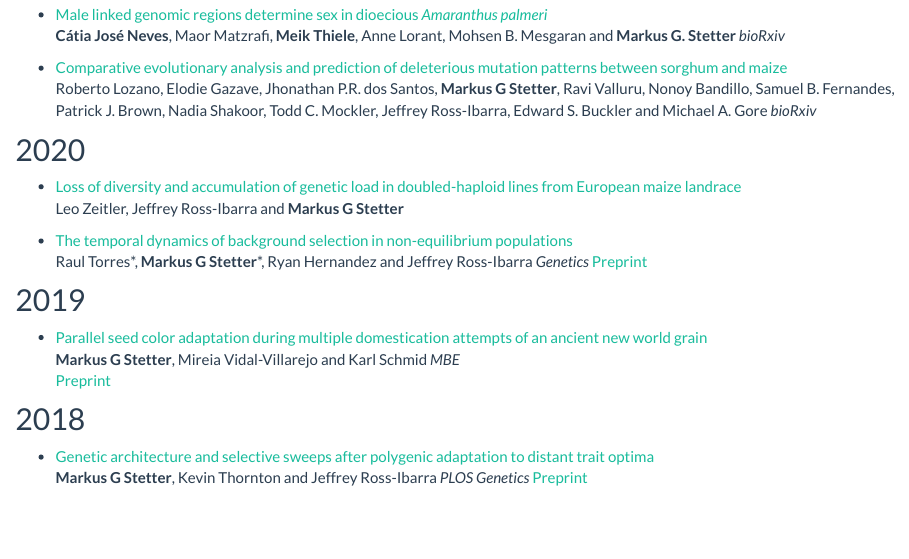
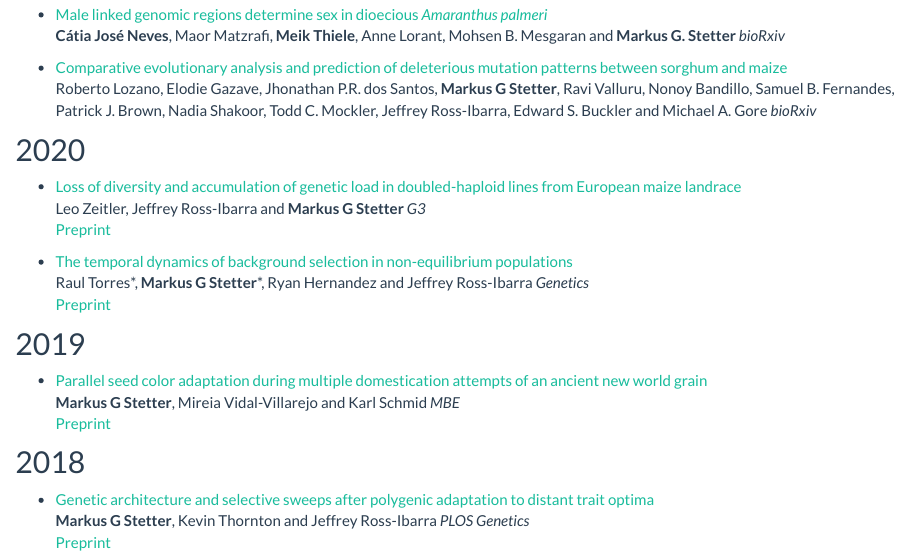
Before and after one commit to cropevolution/cropevolution.github.io, an R Markdown document (publications.Rmd): the page in a window 1100 px wide, from 260 px down. Rendered offline with R 4.5, knitr and Pandoc, with nearby package versions; a font, style sheet, LaTeX package, included part or bibliography that could not be used is replaced or left out.

Commit message:
pubs and CROP

```diff
--- a/publications.Rmd
+++ b/publications.Rmd
@@ -7,7 +7,7 @@
 
 
 ## Preprint
-* [Male linked genomic regions determine sex in dioecious *Amaranthus palmeri*]()
+* [Male linked genomic regions determine sex in dioecious *Amaranthus palmeri*](https://www.biorxiv.org/content/10.1101/2020.05.25.113597v1.full)
 **Cátia José Neves**, Maor Matzrafi, **Meik Thiele**, Anne Lorant, Mohsen B. Mesgaran and **Markus G. Stetter**
 *bioRxiv*
 
@@ -16,8 +16,9 @@ Roberto Lozano, Elodie Gazave, Jhonathan P.R. dos Santos, **Markus G Stetter**,
 
 
 ## 2020
-* [Loss of diversity and accumulation of genetic load in doubled-haploid lines from European maize landrace](https://www.biorxiv.org/content/10.1101/817791v1)
-Leo Zeitler, Jeffrey Ross-Ibarra and **Markus G Stetter**
+* [Loss of diversity and accumulation of genetic load in doubled-haploid lines from European maize landrace](https://www.g3journal.org/content/early/2020/05/28/g3.120.401196)
+Leo Zeitler, Jeffrey Ross-Ibarra and **Markus G Stetter** *G3*
+ [Preprint](https://www.biorxiv.org/content/10.1101/817791v1)
 
 * [The temporal dynamics of background selection in non-equilibrium populations](https://doi.org/10.1534/genetics.119.302892)
  Raul Torres\*, **Markus G Stetter**\*, Ryan Hernandez and Jeffrey Ross-Ibarra *Genetics*
```
Also changed, not shown: reading.Rmd (+6 -0 lines), publications.html, reading.html, publications.Rmd (19 more changed lines).
